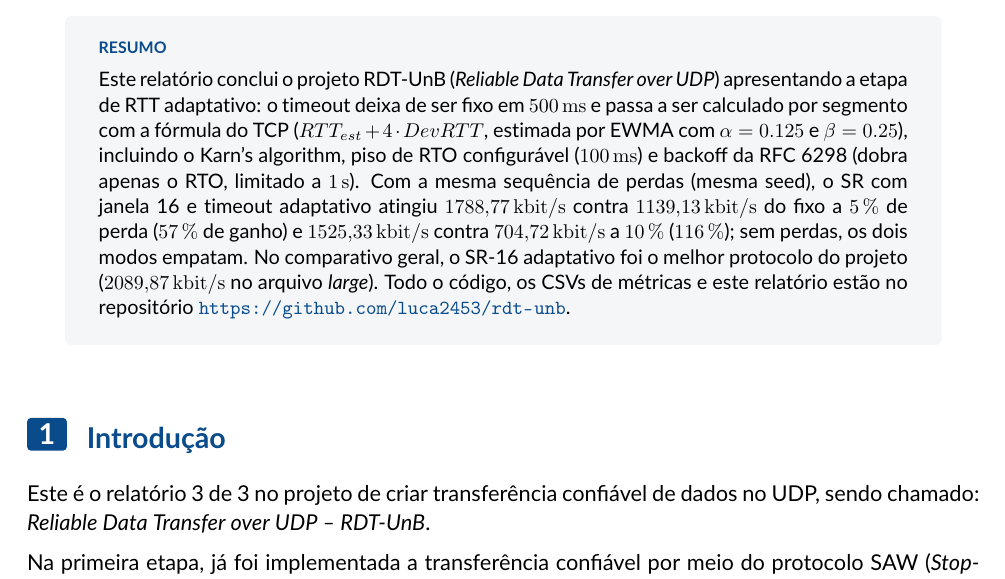
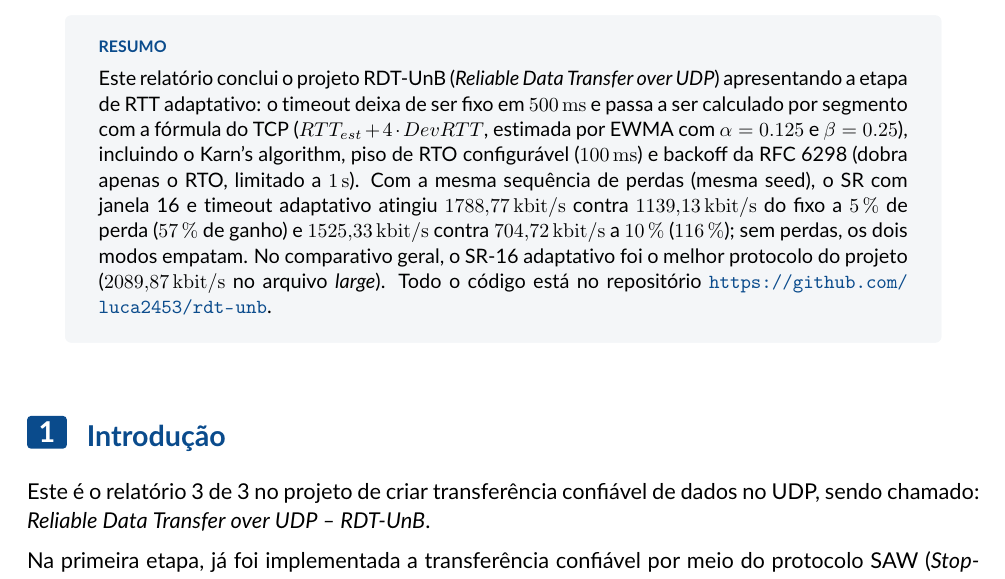
Before and after one commit to luca2453/rdt-unb, a LaTeX document (docs/relatorio 3/relatorio 3.tex): part of page 1 of 8, cut so that both start at the same text. Compiled offline with pdfLaTeX.

Commit message:
relatorio 3 que foi entregue

```diff
--- a/docs/relatorio 3/relatorio 3.tex
+++ b/docs/relatorio 3/relatorio 3.tex
@@ -48,7 +48,7 @@ $\beta = 0.25$), incluindo o Karn's algorithm, piso de RTO configurável
 \SI{704.72}{\kilo\bit\per\second} a \SI{10}{\percent} (\SI{116}{\percent}); sem
 perdas, os dois modos empatam. No comparativo geral, o SR-16 adaptativo foi o
 melhor protocolo do projeto (\SI{2089.87}{\kilo\bit\per\second} no arquivo
-\textit{large}). Todo o código, os CSVs de métricas e este relatório estão no
+\textit{large}). Todo o código está no
 repositório \url{https://github.com/luca2453/rdt-unb}.
 \end{resumo}
 
```
